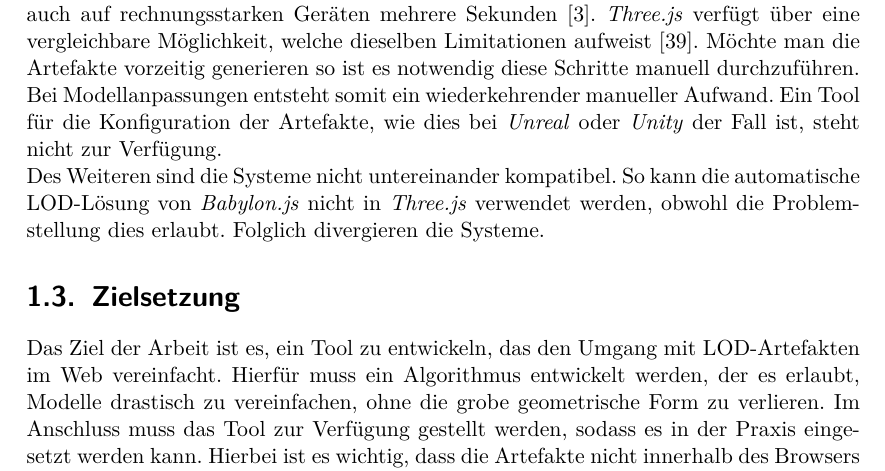
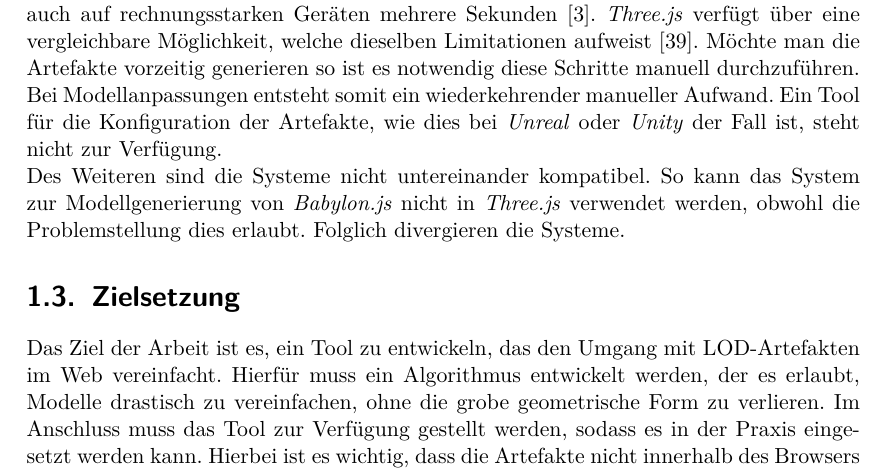
Before and after one commit to kreativwebdesign/lode, a LaTeX document (documentation/report/doc.tex, which reads documentation/report/parts/einleitung.tex): part of page 11 of 74, cut so that both start at the same text. Compiled offline with pdfLaTeX; a missing bibliography style is replaced by a similar one.

Commit message:
Rephrase

```diff
--- a/documentation/report/parts/einleitung.tex
+++ b/documentation/report/parts/einleitung.tex
@@ -81,7 +81,7 @@ In anderen Umgebungen gibt es bereits umfangreiche LOD-Systeme für komplexe Anw
 Die erläuterten Bibliotheken bieten Funktionen für das Laden von LOD-Artefakten. Teilweise gibt es die Möglichkeit Vereinfachungen im Browser zu generieren. Das Generieren von LOD-Artefakten zur Laufzeit ist jedoch für Webapplikationen nicht geeignet, da dies signifikante Auswirkungen auf das Laufzeitverhalten hat und insbesondere auf schwächeren Geräten die Applikation zusätzlich verlangsamt.
 So dauert das Optimieren eines komplexen Modells wie zum Beispiel bei \e{Babylon.js} demonstriert auch auf rechnungsstarken Geräten mehrere Sekunden \cite{babylonAutoLod}. \e{Three.js} verfügt über eine vergleichbare Möglichkeit, welche dieselben Limitationen aufweist \cite{threeSimplifyModifier}. Möchte man die Artefakte vorzeitig generieren so ist es notwendig diese Schritte manuell durchzuführen. Bei Modellanpassungen entsteht somit ein wiederkehrender manueller Aufwand. Ein Tool für die Konfiguration der Artefakte, wie dies bei \e{Unreal} oder \e{Unity} der Fall ist, steht nicht zur Verfügung.
 
-Des Weiteren sind die Systeme nicht untereinander kompatibel. So kann die automatische LOD-Lösung von \e{Babylon.js} nicht in \e{Three.js} verwendet werden, obwohl die Problemstellung dies erlaubt. Folglich divergieren die Systeme.
+Des Weiteren sind die Systeme nicht untereinander kompatibel. So kann das System zur Modellgenerierung von \e{Babylon.js} nicht in \e{Three.js} verwendet werden, obwohl die Problemstellung dies erlaubt. Folglich divergieren die Systeme.
 
 \section{Zielsetzung}
 Das Ziel der Arbeit ist es, ein Tool zu entwickeln, das den Umgang mit LOD-Artefakten im Web vereinfacht. Hierfür muss ein Algorithmus entwickelt werden, der es erlaubt, Modelle drastisch zu vereinfachen, ohne die grobe geometrische Form zu verlieren. Im Anschluss muss das Tool zur Verfügung gestellt werden, sodass es in der Praxis eingesetzt werden kann. Hierbei ist es wichtig, dass die Artefakte nicht innerhalb des Browsers generiert werden. Zudem soll der Einsatz des Tools einen möglichst geringen Zusatzaufwand bedeuten und für ein breites Spektrum an Modellen angewendet werden können. Ersteres wird dadurch ermöglicht, in dem ein Konfigurationstool bereitgestellt wird, mit dem man Feinjustierungen an den generierten Modellen vornehmen kann. Des Weiteren soll das Tool soweit erweiterbar sein, dass es für verschiedene Bibliotheken eingesetzt werden kann, ohne den Kern neu entwickeln zu müssen. Am Schluss muss zudem der Beleg erbracht werden, dass das Laufzeitverhalten der Applikation mit LOD-Artfakten verbessert werden kann. Hierfür muss ein geeignetes Werkzeug zur Messung der wichtigsten Faktoren der Laufzeit definiert werden.
```
